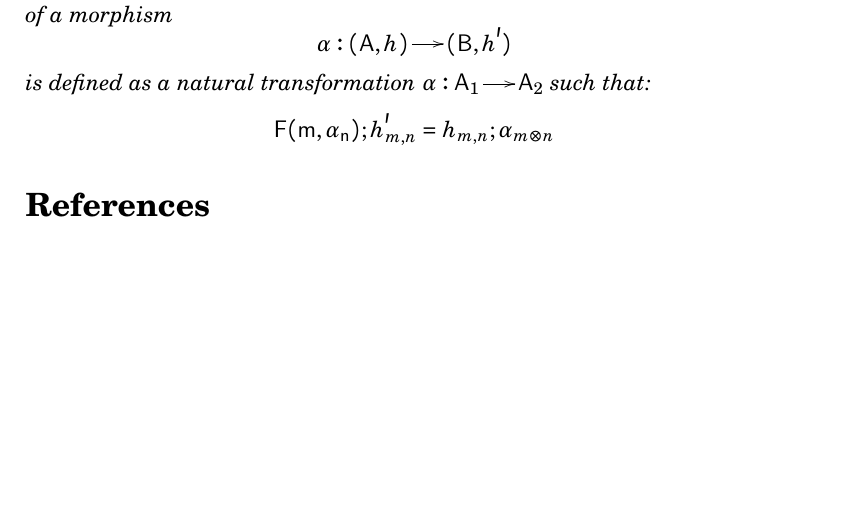
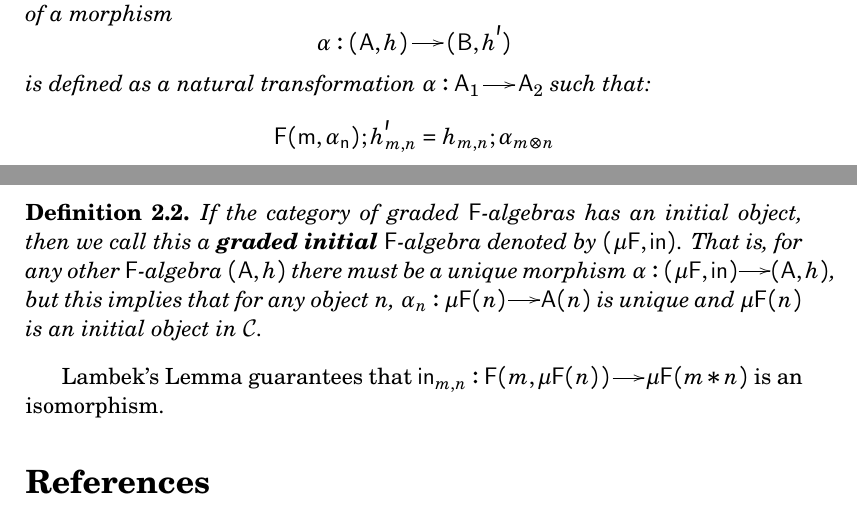
Before and after one commit to Owl-PL/owl, a LaTeX paper (theory/notes/GGADTS/paper.tex, which reads theory/notes/GGADTS/theory.tex): part of the page before the commit and two parts of pages 1 and 2 of 2 after it, the two joined at a grey line, cut so that both start at the same text, the shorter picture padded with empty space. The pictures show the PDF file theory/notes/GGADTS/paper.pdf that the author committed with the source.

Commit message:
Graded initial objects.

```diff
--- a/theory/notes/GGADTS/theory.tex
+++ b/theory/notes/GGADTS/theory.tex
@@ -20,3 +20,18 @@ monoidal category.
         \func{F(m,\alpha_n)} ; h'_{m,n} = h_{m,n} ; \alpha_{m \otimes n}
     \]
 \end{definition}
+
+\begin{definition}
+    If the category of graded $\func{F}$-algebras has an initial object, then
+    we call this a \emph{graded initial} $\func{F}$-algebra denoted
+    by $(\mu\func{F}, \mathsf{in})$.  That is, for any other
+    $\func{F}$-algebra $(\func{A},h)$ there must be a unique morphism
+    $\alpha : (\mu\func{F}, \mathsf{in}) \mto (\func{A},h)$, but this
+    implies that for any object $n$, $\alpha_n : \mu\func{F}(n) \mto
+    \func{A}(n)$ is unique and $\mu\func{F}(n)$ is an initial object
+    in $\cat{C}$.
+\end{definition}
+
+Lambek's Lemma guarantees that
+$\mathsf{in}_{m,n} : \func{F}(m,\mu\func{F}(n)) \mto \mu\func{F}(m *
+n)$ is an isomorphism.
```
Also changed, not shown: theory/notes/GGADTS/paper.pdf.
